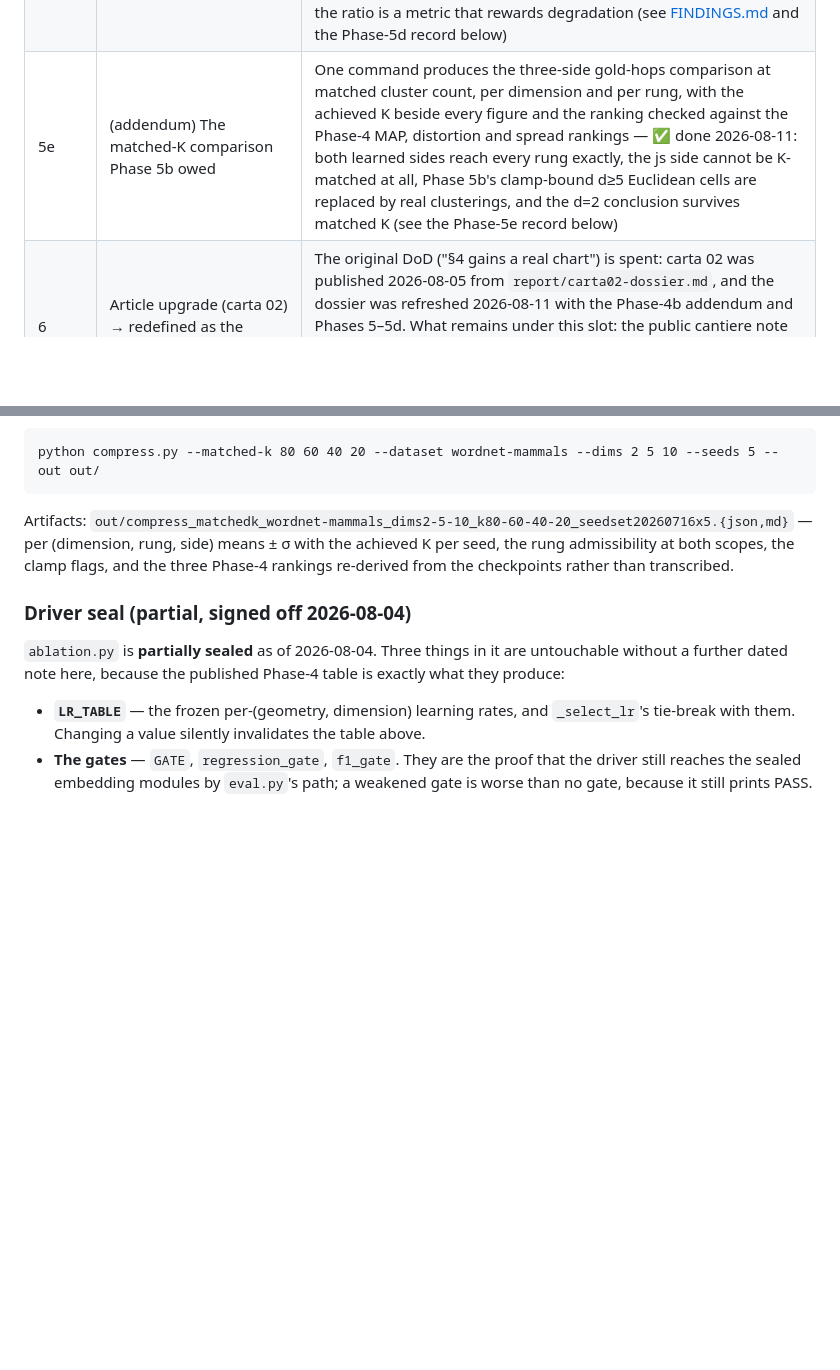
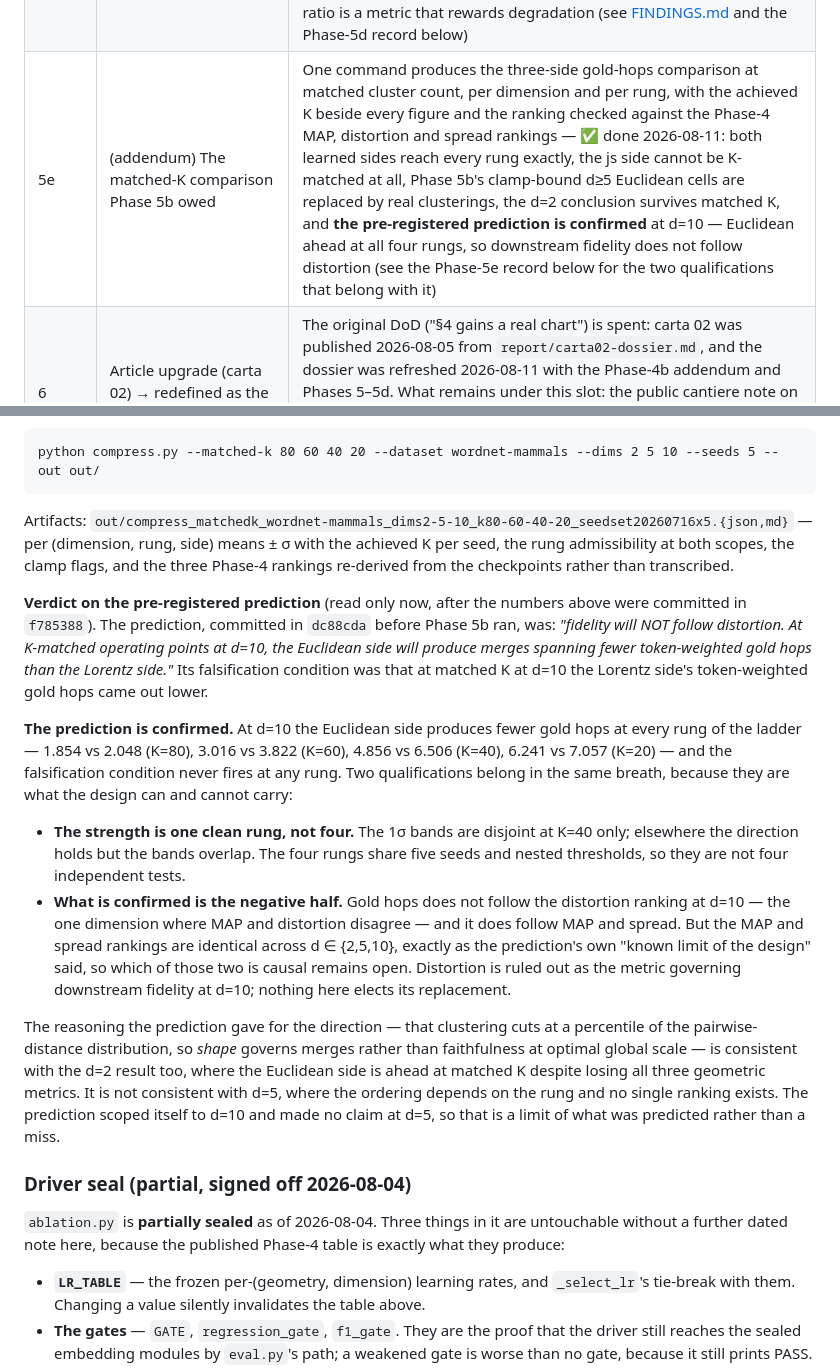
Before and after one commit to JacoVame/noEUcompression, a Markdown page: phase2/README-fase2.md, 2 parts joined by grey strips. Rendered like a GitHub page; blank space fills up the shorter version.

Commit message:
Phase 5e: record the verdict on the pre-registered prediction
Read after the numbers were committed in f785388, in the order the Phase-5b
packet fixed: measure, commit, then open the prediction.

The prediction (dc88cda, before Phase 5b ran): fidelity will NOT follow
distortion -- at K-matched operating points at d=10 the Euclidean side will
produce merges spanning fewer token-weighted gold hops than the Lorentz side.
Falsification: the Lorentz side coming out lower at matched K at d=10.

Confirmed. Euclidean is ahead at all four rungs (1.854 vs 2.048 at K=80, 3.016 vs
3.822, 4.856 vs 6.506, 6.241 vs 7.057) and the falsification condition fires
nowhere. Two qualifications are recorded with it rather than after it:

- the strength is one clean rung, not four -- 1sigma bands are disjoint at K=40
  only, and four rungs sharing five seeds and nested thresholds are not four
  independent tests;
- what is confirmed is the negative half. Distortion is ruled out as the metric
  governing downstream fidelity at d=10. MAP and spread both track the result, but
  those two rankings are identical across d in {2,5,10} -- the limit the
  prediction itself declared -- so which is causal stays open.

The prediction's stated reasoning (clustering cuts at a percentile of the
pairwise-distance distribution, so distribution shape governs merges rather than
faithfulness at optimal global scale) also fits d=2, where Euclidean leads at
matched K while losing all three geometric metrics. It does not fit d=5, where the
ordering depends on the rung; the prediction scoped itself to d=10 and made no
claim there.

Also adds the corresponding row to the dossier's claim-to-evidence table, since
this is a sentence carta 02 may now write, and marks the confirmation in the phase
table.

Co-Authored-By: Claude Opus 5 <noreply@anthropic.com>

```diff
--- a/phase2/README-fase2.md
+++ b/phase2/README-fase2.md
@@ -57,7 +57,7 @@ The freeze boundary is exactly `eval.py` + `harness/`. Builders in Phases 2–3
 | 5b | (addendum) Dimensional sweep of the semantic-quantization pipeline (d=5, d=10) | One command produces the three-side aggregate at both dims plus the gold-hops-vs-Phase-4 ranking table — ✅ done 2026-08-05: gold hops match the Phase-4 MAP ranking at both d=5 and d=10, and the distortion ranking only at d=5, where MAP and distortion do not actually disagree; euclidean's d≥5 result is clamp-bound rather than a clean geometric signal (see the Phase-5b record below) |
 | 5c | (addendum) Lossy decoder + round-trip gate | One command compares modelled vs reconstructed cost at every grid point on every side and exits non-zero on any failure — ✅ done 2026-08-10: all 180 cells reproduce to ≤ 1.1e-14 bits/token against a stated tolerance of 1e-9, so the Phase-5 cost accounting is now **verified by an actual encode→decode round trip**, not merely declared (see the Phase-5c record below) |
 | 5d | (addendum) Reframe + the finding written down | `FINDINGS.md` exists with the anti-correlation, the iso-cost diagonal, the reference-floor framing, the round-trip exact-match rates and the 1.55% coverage stated first, and one command regenerates the rate–distortion figure — ✅ done 2026-08-11: the pipeline is renamed **semantic quantization** in the prose, and the result is recorded — the ratio is a metric that rewards degradation (see [FINDINGS.md](FINDINGS.md) and the Phase-5d record below) |
-| 5e | (addendum) The matched-K comparison Phase 5b owed | One command produces the three-side gold-hops comparison at matched cluster count, per dimension and per rung, with the achieved K beside every figure and the ranking checked against the Phase-4 MAP, distortion and spread rankings — ✅ done 2026-08-11: both learned sides reach every rung exactly, the js side cannot be K-matched at all, Phase 5b's clamp-bound d≥5 Euclidean cells are replaced by real clusterings, and the d=2 conclusion survives matched K (see the Phase-5e record below) |
+| 5e | (addendum) The matched-K comparison Phase 5b owed | One command produces the three-side gold-hops comparison at matched cluster count, per dimension and per rung, with the achieved K beside every figure and the ranking checked against the Phase-4 MAP, distortion and spread rankings — ✅ done 2026-08-11: both learned sides reach every rung exactly, the js side cannot be K-matched at all, Phase 5b's clamp-bound d≥5 Euclidean cells are replaced by real clusterings, the d=2 conclusion survives matched K, and **the pre-registered prediction is confirmed** at d=10 — Euclidean ahead at all four rungs, so downstream fidelity does not follow distortion (see the Phase-5e record below for the two qualifications that belong with it) |
 | 6 | Article upgrade (carta 02) → redefined as the public closure | The original DoD ("§4 gains a real chart") is spent: carta 02 was published 2026-08-05 from `report/carta02-dossier.md`, and the dossier was refreshed 2026-08-11 with the Phase-4b addendum and Phases 5–5d. What remains under this slot: the public cantiere note on Phase 5 using the rate–distortion figure. The root `README.md` routing half landed in `084ee0c`. Still open from the original packet: Job 2, the fact-check of the published text against the artifacts |
 | 7 | Formal sunset | Tag `v1.0` and write `NOT-DONE.md`: Route B over co-occurrence, word-sense disambiguation, a learned hyperbolic SOM, a second taxonomy — plus Phase 5b's undelivered matched-K comparison if it is retired rather than run — not started |
 
@@ -866,6 +866,39 @@ Artifacts:
 admissibility at both scopes, the clamp flags, and the three Phase-4 rankings
 re-derived from the checkpoints rather than transcribed.
 
+**Verdict on the pre-registered prediction** (read only now, after the numbers
+above were committed in `f785388`). The prediction, committed in `dc88cda` before
+Phase 5b ran, was: *"fidelity will NOT follow distortion. At K-matched operating
+points at d=10, the Euclidean side will produce merges spanning fewer
+token-weighted gold hops than the Lorentz side."* Its falsification condition was
+that at matched K at d=10 the Lorentz side's token-weighted gold hops came out
+lower.
+
+**The prediction is confirmed.** At d=10 the Euclidean side produces fewer gold
+hops at every rung of the ladder — 1.854 vs 2.048 (K=80), 3.016 vs 3.822 (K=60),
+4.856 vs 6.506 (K=40), 6.241 vs 7.057 (K=20) — and the falsification condition
+never fires at any rung. Two qualifications belong in the same breath, because
+they are what the design can and cannot carry:
+
+- **The strength is one clean rung, not four.** The 1σ bands are disjoint at K=40
+  only; elsewhere the direction holds but the bands overlap. The four rungs share
+  five seeds and nested thresholds, so they are not four independent tests.
+- **What is confirmed is the negative half.** Gold hops does not follow the
+  distortion ranking at d=10 — the one dimension where MAP and distortion
+  disagree — and it does follow MAP and spread. But the MAP and spread rankings
+  are identical across d ∈ {2,5,10}, exactly as the prediction's own "known limit
+  of the design" said, so which of those two is causal remains open. Distortion is
+  ruled out as the metric governing downstream fidelity at d=10; nothing here
+  elects its replacement.
+
+The reasoning the prediction gave for the direction — that clustering cuts at a
+percentile of the pairwise-distance distribution, so *shape* governs merges rather
+than faithfulness at optimal global scale — is consistent with the d=2 result too,
+where the Euclidean side is ahead at matched K despite losing all three geometric
+metrics. It is not consistent with d=5, where the ordering depends on the rung and
+no single ranking exists. The prediction scoped itself to d=10 and made no claim at
+d=5, so that is a limit of what was predicted rather than a miss.
+
 ### Driver seal (partial, signed off 2026-08-04)
 
 `ablation.py` is **partially sealed** as of 2026-08-04. Three things in it are
```
Also changed, not shown: phase2/report/carta02-dossier.md (+1 -0 lines).
